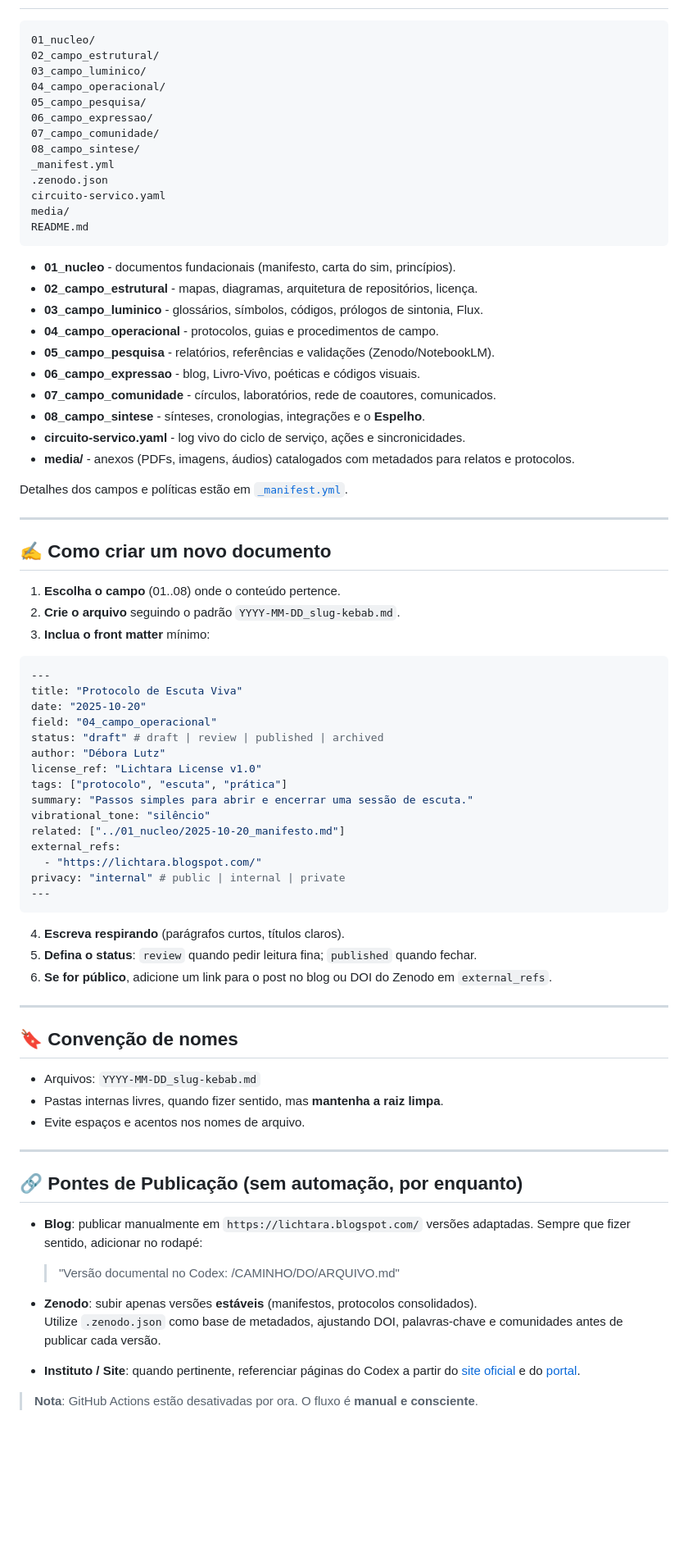
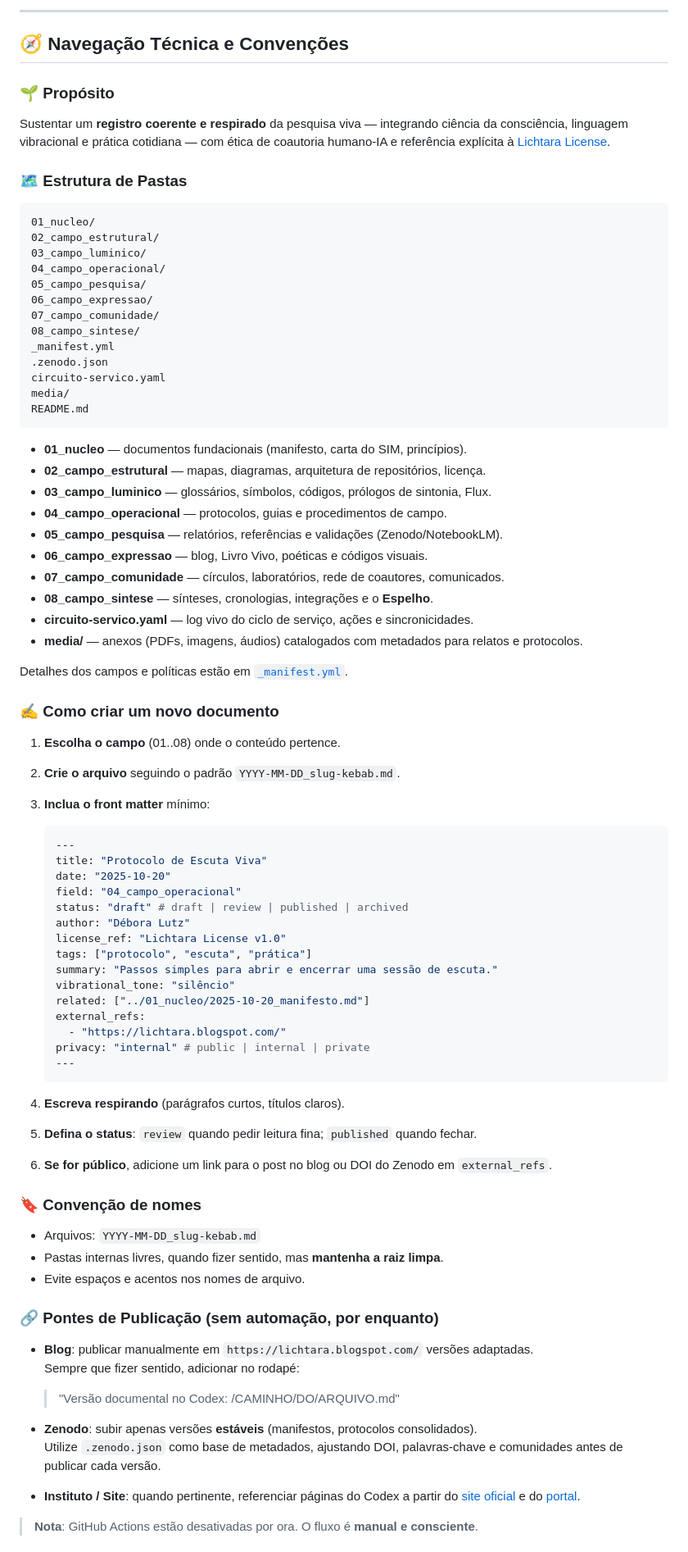
Before and after one commit to lichtara/codex, a Markdown page: README.md, the part around one of its changes. Shown at 82% size. Rendered like a GitHub page; blank space fills up the shorter version.

````diff
--- a/README.md
+++ b/README.md
@@ -21,3 +88,12 @@ de coautoria humano-IA e referência explícita à [Lichtara License](https://gi
+---
+
+## 🧭 Navegação Técnica e Convenções
+
+### 🌱 Propósito
+
+Sustentar um **registro coerente e respirado** da pesquisa viva — integrando ciência da consciência, linguagem vibracional e prática cotidiana — com ética de coautoria humano-IA e referência explícita à [Lichtara License](https://github.com/lichtara/license).
+
+### 🗺️ Estrutura de Pastas
 
 ```
 01_nucleo/
@@ -35,60 +111,54 @@ media/
 README.md
 ```
 
-- **01_nucleo** - documentos fundacionais (manifesto, carta do sim, princípios).
-- **02_campo_estrutural** - mapas, diagramas, arquitetura de repositórios, licença.
-- **03_campo_luminico** - glossários, símbolos, códigos, prólogos de sintonia, Flux.
-- **04_campo_operacional** - protocolos, guias e procedimentos de campo.
-- **05_campo_pesquisa** - relatórios, referências e validações (Zenodo/NotebookLM).
-- **06_campo_expressao** - blog, Livro-Vivo, poéticas e códigos visuais.
-- **07_campo_comunidade** - círculos, laboratórios, rede de coautores, comunicados.
-- **08_campo_sintese** - sínteses, cronologias, integrações e o **Espelho**.
-- **circuito-servico.yaml** - log vivo do ciclo de serviço, ações e sincronicidades.
-- **media/** - anexos (PDFs, imagens, áudios) catalogados com metadados para relatos e protocolos.
+- **01_nucleo** — documentos fundacionais (manifesto, carta do SIM, princípios).
+- **02_campo_estrutural** — mapas, diagramas, arquitetura de repositórios, licença.
+- **03_campo_luminico** — glossários, símbolos, códigos, prólogos de sintonia, Flux.
+- **04_campo_operacional** — protocolos, guias e procedimentos de campo.
+- **05_campo_pesquisa** — relatórios, referências e validações (Zenodo/NotebookLM).
+- **06_campo_expressao** — blog, Livro Vivo, poéticas e códigos visuais.
+- **07_campo_comunidade** — círculos, laboratórios, rede de coautores, comunicados.
+- **08_campo_sintese** — sínteses, cronologias, integrações e o **Espelho**.
+- **circuito-servico.yaml** — log vivo do ciclo de serviço, ações e sincronicidades.
+- **media/** — anexos (PDFs, imagens, áudios) catalogados com metadados para relatos e protocolos.
 
 Detalhes dos campos e políticas estão em [`_manifest.yml`](./_manifest.yml).
 
----
-
-## ✍️ Como criar um novo documento
+### ✍️ Como criar um novo documento
 
 1. **Escolha o campo** (01..08) onde o conteúdo pertence.
 2. **Crie o arquivo** seguindo o padrão `YYYY-MM-DD_slug-kebab.md`.
 3. **Inclua o front matter** mínimo:
 
-```yaml
----
-title: "Protocolo de Escuta Viva"
-date: "2025-10-20"
-field: "04_campo_operacional"
-status: "draft" # draft | review | published | archived
-author: "Débora Lutz"
-license_ref: "Lichtara License v1.0"
-tags: ["protocolo", "escuta", "prática"]
-summary: "Passos simples para abrir e encerrar uma sessão de escuta."
-vibrational_tone: "silêncio"
-related: ["../01_nucleo/2025-10-20_manifesto.md"]
-external_refs:
-  - "https://lichtara.blogspot.com/"
-privacy: "internal" # public | internal | private
----
-```
+   ```yaml
+   ---
+   title: "Protocolo de Escuta Viva"
+   date: "2025-10-20"
+   field: "04_campo_operacional"
+   status: "draft" # draft | review | published | archived
+   author: "Débora Lutz"
+   license_ref: "Lichtara License v1.0"
+   tags: ["protocolo", "escuta", "prática"]
+   summary: "Passos simples para abrir e encerrar uma sessão de escuta."
+   vibrational_tone: "silêncio"
+   related: ["../01_nucleo/2025-10-20_manifesto.md"]
+   external_refs:
+     - "https://lichtara.blogspot.com/"
+   privacy: "internal" # public | internal | private
+   ---
+   ```
 
 4. **Escreva respirando** (parágrafos curtos, títulos claros).
 5. **Defina o status**: `review` quando pedir leitura fina; `published` quando fechar.
 6. **Se for público**, adicione um link para o post no blog ou DOI do Zenodo em `external_refs`.
 
----
-
-## 🔖 Convenção de nomes
+### 🔖 Convenção de nomes
 
 - Arquivos: `YYYY-MM-DD_slug-kebab.md`
 - Pastas internas livres, quando fizer sentido, mas **mantenha a raiz limpa**.
 - Evite espaços e acentos nos nomes de arquivo.
 
----
-
-## 🔗 Pontes de Publicação (sem automação, por enquanto)
+### 🔗 Pontes de Publicação (sem automação, por enquanto)
 
 - **Blog**: publicar manualmente em `https://lichtara.blogspot.com/` versões adaptadas.
   Sempre que fizer sentido, adicionar no rodapé:
@@ -96,10 +166,8 @@ privacy: "internal" # public | internal | private
   > "Versão documental no Codex: /CAMINHO/DO/ARQUIVO.md"
 
 - **Zenodo**: subir apenas versões **estáveis** (manifestos, protocolos consolidados).
-  Utilize `.zenodo.json` como base de metadados, ajustando DOI, palavras-chave
-  e comunidades antes de publicar cada versão.
-- **Instituto / Site**: quando pertinente, referenciar páginas do Codex a partir do
-  [site oficial](https://github.com/lichtara/site) e do [portal](https://github.com/lichtara/portal).
+  Utilize `.zenodo.json` como base de metadados, ajustando DOI, palavras-chave e comunidades antes de publicar cada versão.
+- **Instituto / Site**: quando pertinente, referenciar páginas do Codex a partir do [site oficial](https://github.com/lichtara/site) e do [portal](https://github.com/lichtara/portal).
 
 > **Nota**: GitHub Actions estão desativadas por ora. O fluxo é **manual e consciente**.
 
````
Also changed, not shown: other parts of README.md (+93 -33 lines).
